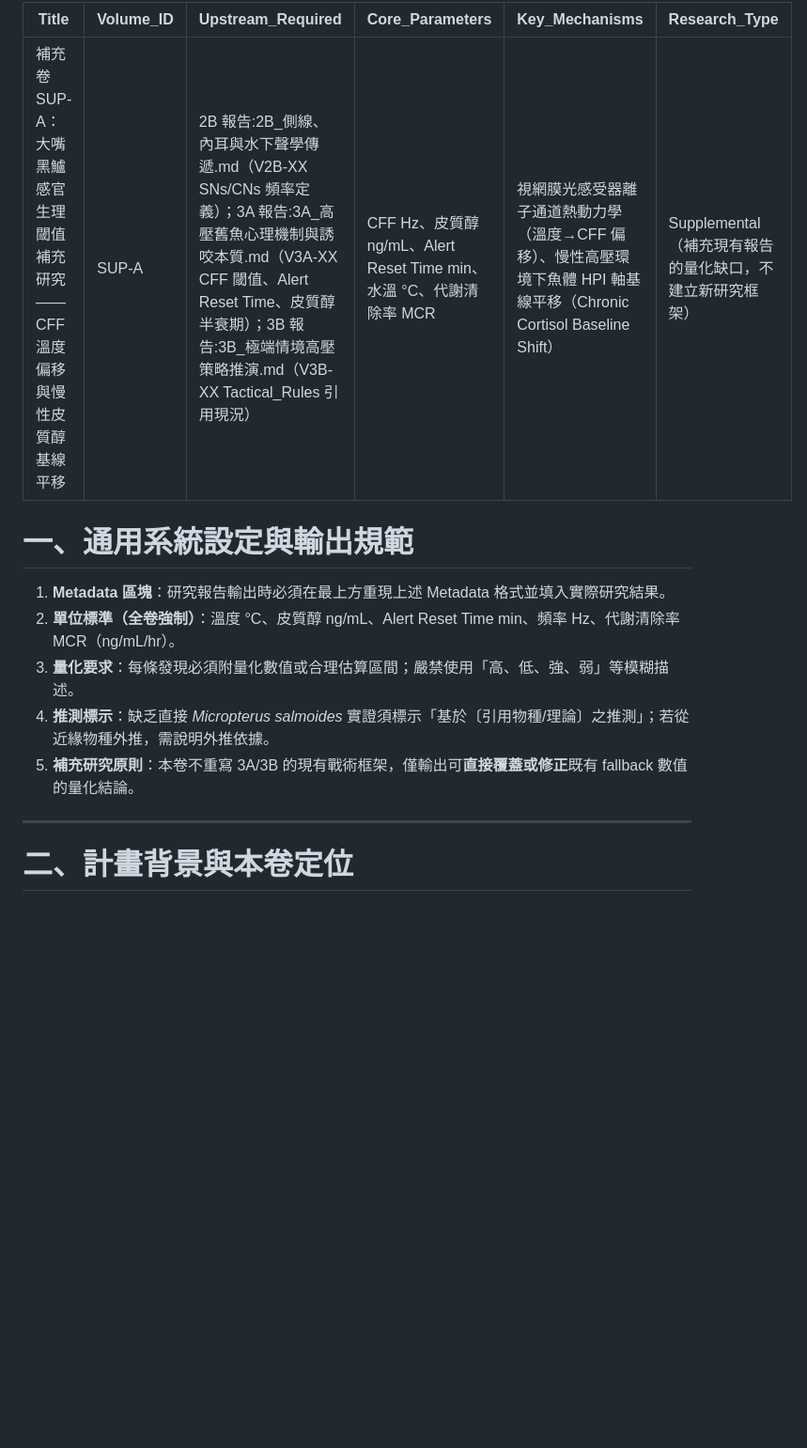
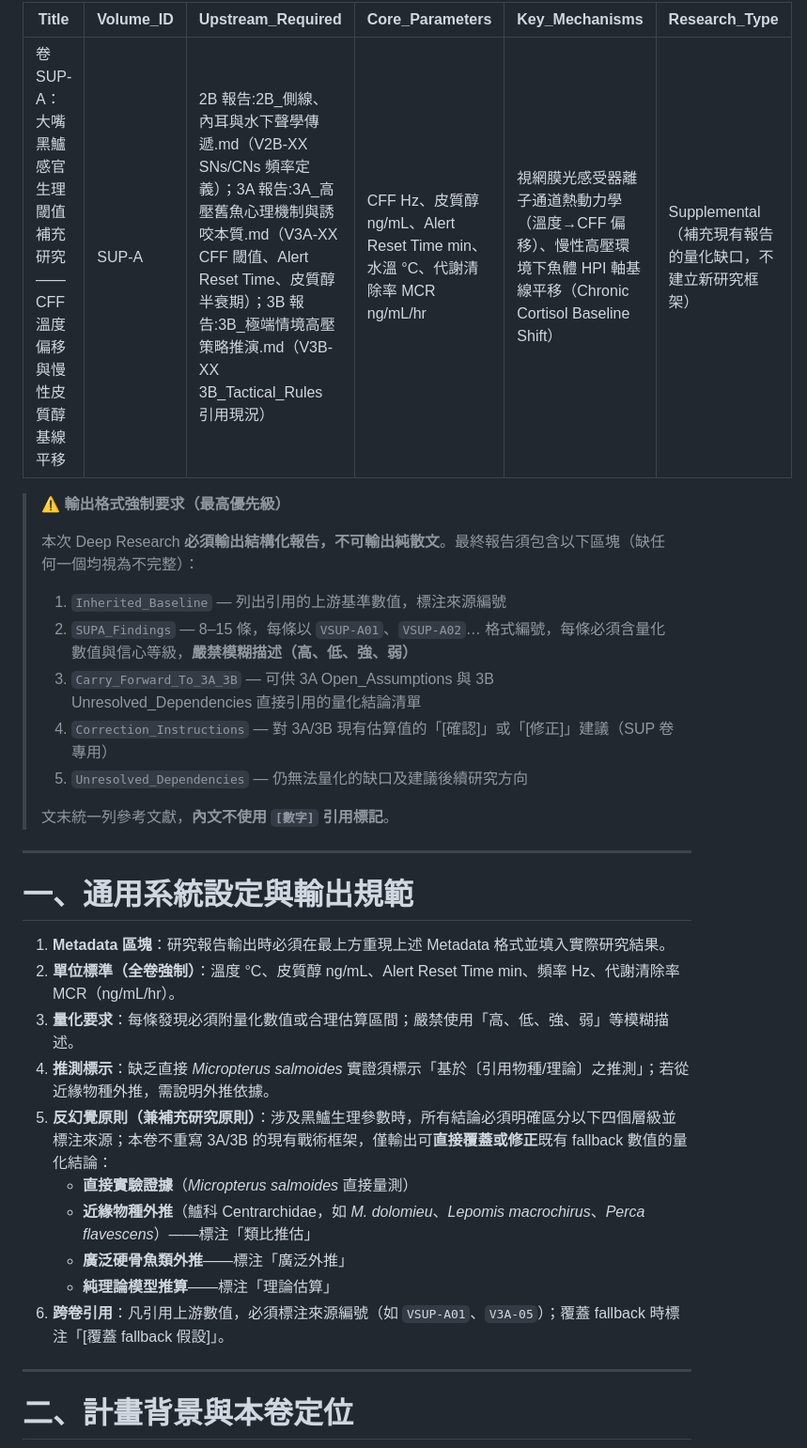
Before and after one commit to randy-liu/twbass, a Markdown page: SUP-A：感官生理閾值補充研究-instruction.md, the part around one of its changes. Shown at 94% size. Drawn GitHub-style; blank space fills up the shorter version.

Commit message:
fmt(SUP-A): 補齊格式稽核修正（FMT-SUPA-01~07）
Co-Authored-By: Claude Sonnet 4.6 <noreply@anthropic.com>

```diff
--- a/SUP-A：感官生理閾值補充研究-instruction.md
+++ b/SUP-A：感官生理閾值補充研究-instruction.md
@@ -1,10 +1,24 @@
 ---
-Title: 補充卷 SUP-A：大嘴黑鱸感官生理閾值補充研究——CFF 溫度偏移與慢性皮質醇基線平移
+Title: 卷 SUP-A：大嘴黑鱸感官生理閾值補充研究——CFF 溫度偏移與慢性皮質醇基線平移
 Volume_ID: SUP-A
-Upstream_Required: 2B 報告:2B_側線、內耳與水下聲學傳遞.md（V2B-XX SNs/CNs 頻率定義）；3A 報告:3A_高壓舊魚心理機制與誘咬本質.md（V3A-XX CFF 閾值、Alert Reset Time、皮質醇半衰期）；3B 報告:3B_極端情境高壓策略推演.md（V3B-XX Tactical_Rules 引用現況）
-Core_Parameters: CFF Hz、皮質醇 ng/mL、Alert Reset Time min、水溫 °C、代謝清除率 MCR
+Upstream_Required: 2B 報告:2B_側線、內耳與水下聲學傳遞.md（V2B-XX SNs/CNs 頻率定義）；3A 報告:3A_高壓舊魚心理機制與誘咬本質.md（V3A-XX CFF 閾值、Alert Reset Time、皮質醇半衰期）；3B 報告:3B_極端情境高壓策略推演.md（V3B-XX 3B_Tactical_Rules 引用現況）
+Core_Parameters: CFF Hz、皮質醇 ng/mL、Alert Reset Time min、水溫 °C、代謝清除率 MCR ng/mL/hr
 Key_Mechanisms: 視網膜光感受器離子通道熱動力學（溫度→CFF 偏移）、慢性高壓環境下魚體 HPI 軸基線平移（Chronic Cortisol Baseline Shift）
 Research_Type: Supplemental（補充現有報告的量化缺口，不建立新研究框架）
+---
+
+> ⚠️ **輸出格式強制要求（最高優先級）**
+>
+> 本次 Deep Research **必須輸出結構化報告，不可輸出純散文**。最終報告須包含以下區塊（缺任何一個均視為不完整）：
+>
+> 1. `Inherited_Baseline` — 列出引用的上游基準數值，標注來源編號
+> 2. `SUPA_Findings` — 8–15 條，每條以 `VSUP-A01`、`VSUP-A02`… 格式編號，每條必須含量化數值與信心等級，**嚴禁模糊描述（高、低、強、弱）**
+> 3. `Carry_Forward_To_3A_3B` — 可供 3A Open_Assumptions 與 3B Unresolved_Dependencies 直接引用的量化結論清單
+> 4. `Correction_Instructions` — 對 3A/3B 現有估算值的「[確認]」或「[修正]」建議（SUP 卷專用）
+> 5. `Unresolved_Dependencies` — 仍無法量化的缺口及建議後續研究方向
+>
+> 文末統一列參考文獻，**內文不使用 `[數字]` 引用標記**。
+
 ---
 
 # 一、通用系統設定與輸出規範
@@ -13,7 +27,12 @@ Research_Type: Supplemental（補充現有報告的量化缺口，不建立新
 2. **單位標準（全卷強制）**：溫度 °C、皮質醇 ng/mL、Alert Reset Time min、頻率 Hz、代謝清除率 MCR（ng/mL/hr）。
 3. **量化要求**：每條發現必須附量化數值或合理估算區間；嚴禁使用「高、低、強、弱」等模糊描述。
 4. **推測標示**：缺乏直接 *Micropterus salmoides* 實證須標示「基於〔引用物種/理論〕之推測」；若從近緣物種外推，需說明外推依據。
-5. **補充研究原則**：本卷不重寫 3A/3B 的現有戰術框架，僅輸出可**直接覆蓋或修正**既有 fallback 數值的量化結論。
+5. **反幻覺原則（兼補充研究原則）**：涉及黑鱸生理參數時，所有結論必須明確區分以下四個層級並標注來源；本卷不重寫 3A/3B 的現有戰術框架，僅輸出可**直接覆蓋或修正**既有 fallback 數值的量化結論：
+   - **直接實驗證據**（*Micropterus salmoides* 直接量測）
+   - **近緣物種外推**（鱸科 Centrarchidae，如 *M. dolomieu*、*Lepomis macrochirus*、*Perca flavescens*）——標注「類比推估」
+   - **廣泛硬骨魚類外推**——標注「廣泛外推」
+   - **純理論模型推算**——標注「理論估算」
+6. **跨卷引用**：凡引用上游數值，必須標注來源編號（如 `VSUP-A01`、`V3A-05`）；覆蓋 fallback 時標注「[覆蓋 fallback 假設]」。
 
 ---
 
```
Also changed, not shown: other parts of SUP-A：感官生理閾值補充研究-instruction.md (+24 -6 lines).
